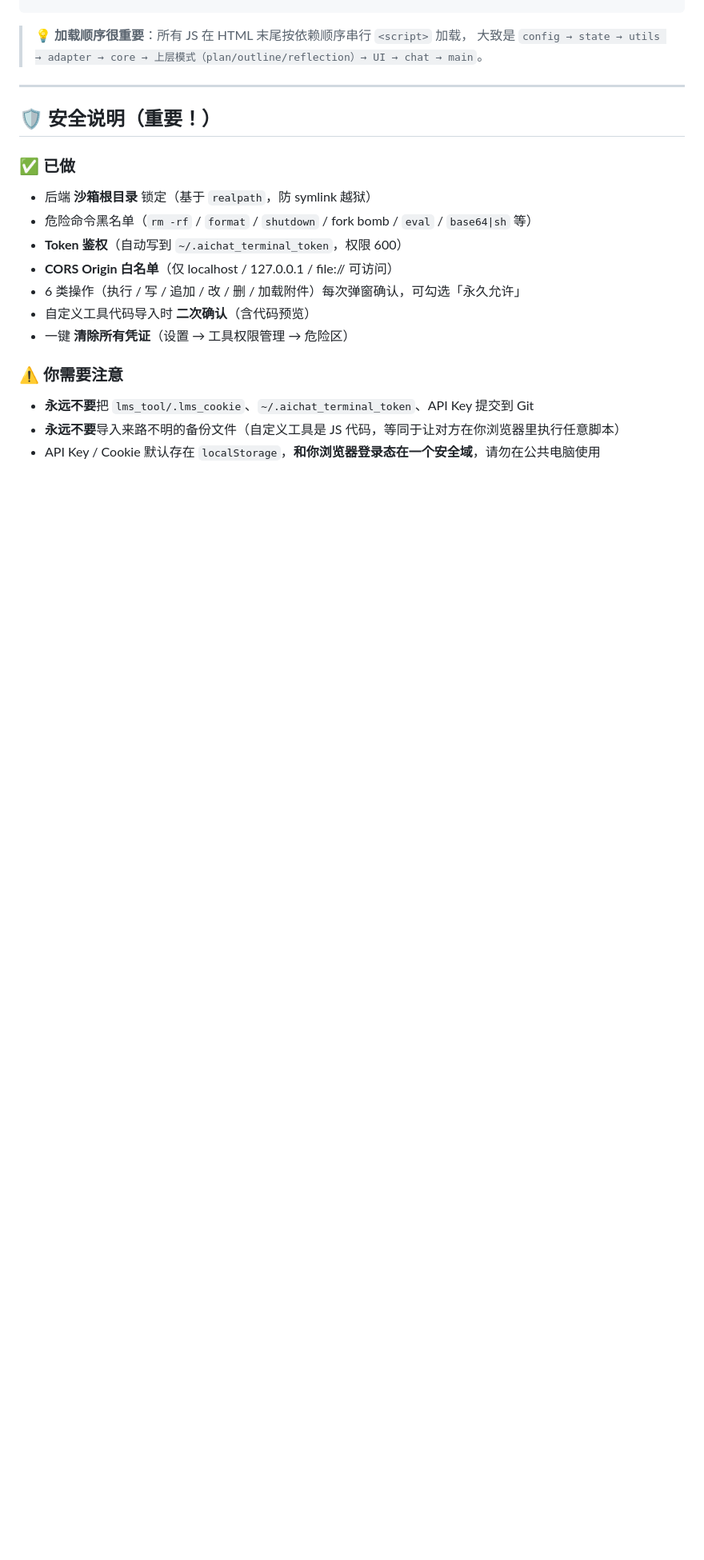
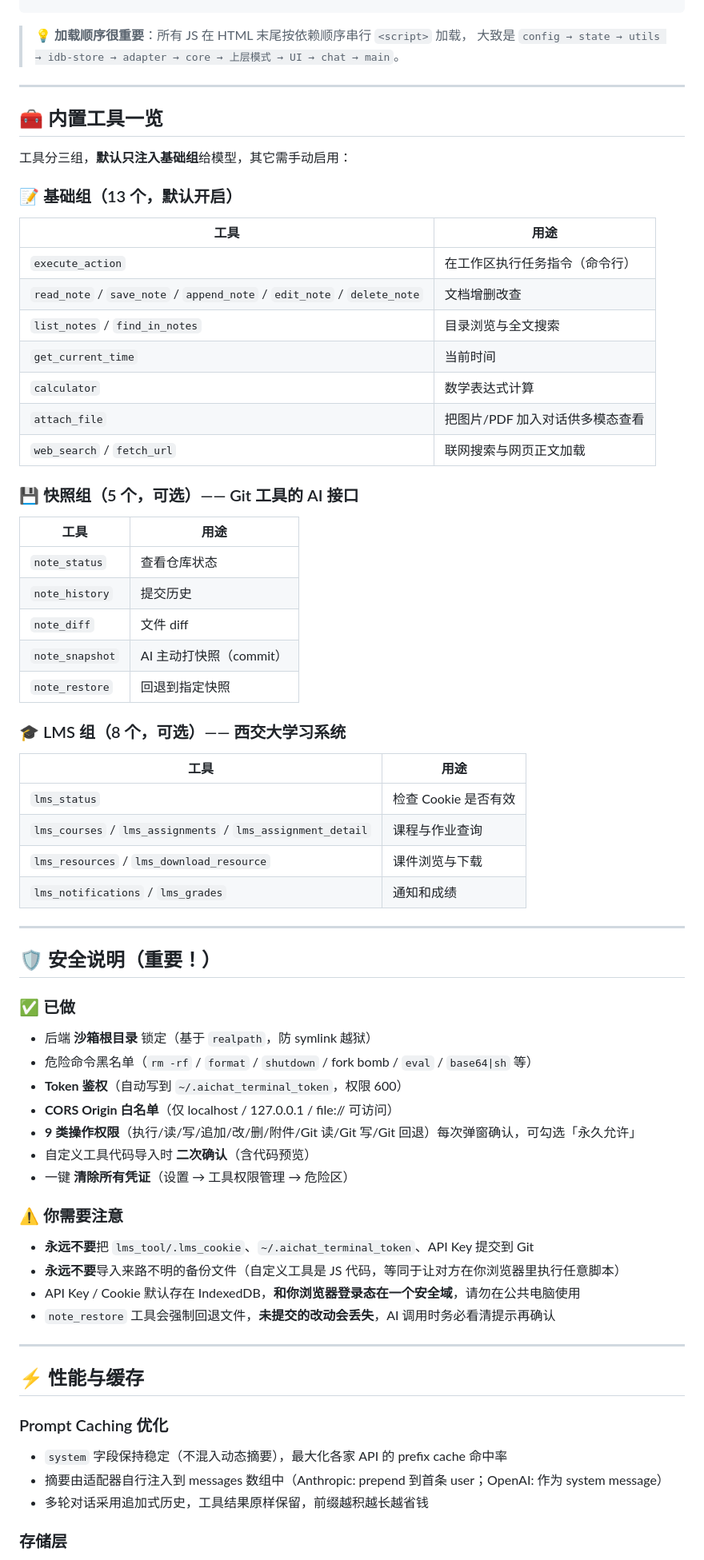
Before and after one commit to 2021577681/ai-chat, a Markdown page: README.md, the part around one of its changes. Shown at 80% size. GitHub-like rendering; blank space fills up the shorter version.

Commit message:
docs: 更新 README，补全 Git 面板/IDB/快照工具/缓存优化等新功能

````diff
--- a/README.md
+++ b/README.md
@@ -109,7 +139,44 @@ cd lms_tool && python lms.py login             # 验证
 ```
 
 > 💡 **加载顺序很重要**：所有 JS 在 HTML 末尾按依赖顺序串行 `<script>` 加载，
-> 大致是 `config → state → utils → adapter → core → 上层模式（plan/outline/reflection）→ UI → chat → main`。
+> 大致是 `config → state → utils → idb-store → adapter → core → 上层模式 → UI → chat → main`。
+
+---
+
+## 🧰 内置工具一览
+
+工具分三组，**默认只注入基础组**给模型，其它需手动启用：
+
+### 📝 基础组（13 个，默认开启）
+
+| 工具 | 用途 |
+|------|------|
+| `execute_action` | 在工作区执行任务指令（命令行） |
+| `read_note` / `save_note` / `append_note` / `edit_note` / `delete_note` | 文档增删改查 |
+| `list_notes` / `find_in_notes` | 目录浏览与全文搜索 |
+| `get_current_time` | 当前时间 |
+| `calculator` | 数学表达式计算 |
+| `attach_file` | 把图片/PDF 加入对话供多模态查看 |
+| `web_search` / `fetch_url` | 联网搜索与网页正文加载 |
+
+### 💾 快照组（5 个，可选）—— Git 工具的 AI 接口
+
+| 工具 | 用途 |
+|------|------|
+| `note_status` | 查看仓库状态 |
+| `note_history` | 提交历史 |
+| `note_diff` | 文件 diff |
+| `note_snapshot` | AI 主动打快照（commit） |
+| `note_restore` | 回退到指定快照 |
+
+### 🎓 LMS 组（8 个，可选）—— 西交大学习系统
+
+| 工具 | 用途 |
+|------|------|
+| `lms_status` | 检查 Cookie 是否有效 |
+| `lms_courses` / `lms_assignments` / `lms_assignment_detail` | 课程与作业查询 |
+| `lms_resources` / `lms_download_resource` | 课件浏览与下载 |
+| `lms_notifications` / `lms_grades` | 通知和成绩 |
 
 ---
 
@@ -121,7 +188,7 @@ cd lms_tool && python lms.py login             # 验证
 - 危险命令黑名单（`rm -rf` / `format` / `shutdown` / fork bomb / `eval` / `base64|sh` 等）
 - **Token 鉴权**（自动写到 `~/.aichat_terminal_token`，权限 600）
 - **CORS Origin 白名单**（仅 localhost / 127.0.0.1 / file:// 可访问）
-- 6 类操作（执行 / 写 / 追加 / 改 / 删 / 加载附件）每次弹窗确认，可勾选「永久允许」
+- **9 类操作权限**（执行/读/写/追加/改/删/附件/Git 读/Git 写/Git 回退）每次弹窗确认，可勾选「永久允许」
 - 自定义工具代码导入时 **二次确认**（含代码预览）
 - 一键 **清除所有凭证**（设置 → 工具权限管理 → 危险区）
 
@@ -129,4 +196,18 @@ cd lms_tool && python lms.py login             # 验证
 
 - **永远不要**把 `lms_tool/.lms_cookie`、`~/.aichat_terminal_token`、API Key 提交到 Git
 - **永远不要**导入来路不明的备份文件（自定义工具是 JS 代码，等同于让对方在你浏览器里执行任意脚本）
-- API Key / Cookie 默认存在 `localStorage`，**和你浏览器登录态在一个安全域**，请勿在公共电脑使用
+- API Key / Cookie 默认存在 IndexedDB，**和你浏览器登录态在一个安全域**，请勿在公共电脑使用
+- `note_restore` 工具会强制回退文件，**未提交的改动会丢失**，AI 调用时务必看清提示再确认
+
+---
+
+## ⚡ 性能与缓存
+
+### Prompt Caching 优化
+
+- `system` 字段保持稳定（不混入动态摘要），最大化各家 API 的 prefix cache 命中率
+- 摘要由适配器自行注入到 messages 数组中（Anthropic: prepend 到首条 user；OpenAI: 作为 system message）
+- 多轮对话采用追加式历史，工具结果原样保留，前缀越积越长越省钱
+
+### 存储层
+
````
Also changed, not shown: other parts of README.md (+47 -13 lines).
